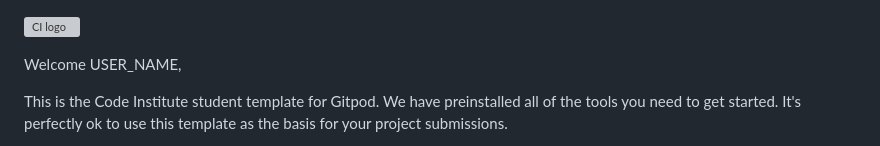
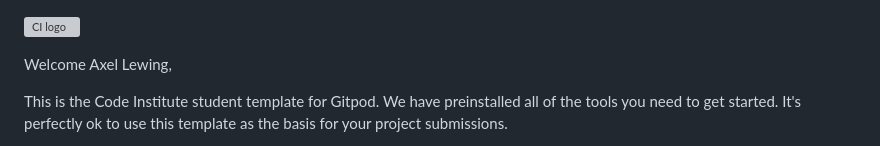
Before and after one commit to Axellewing/ci-fsf-Hello-Django, a Markdown page: README.md, the part around the change. GitHub-like rendering; grey boxes are pictures that could not be loaded.

```diff
--- a/README.md
+++ b/README.md
@@ -1,6 +1,6 @@
 ![CI logo](https://codeinstitute.s3.amazonaws.com/fullstack/ci_logo_small.png)
 
-Welcome USER_NAME,
+Welcome Axel Lewing,
 
 This is the Code Institute student template for Gitpod. We have preinstalled all of the tools you need to get started. It's perfectly ok to use this template as the basis for your project submissions.
 
```
